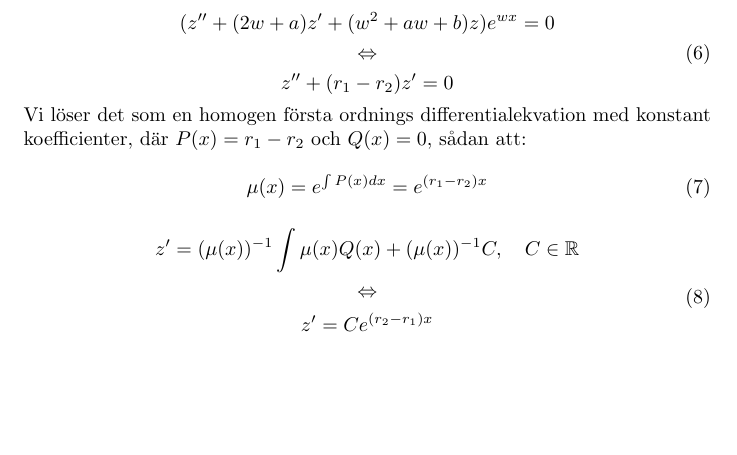
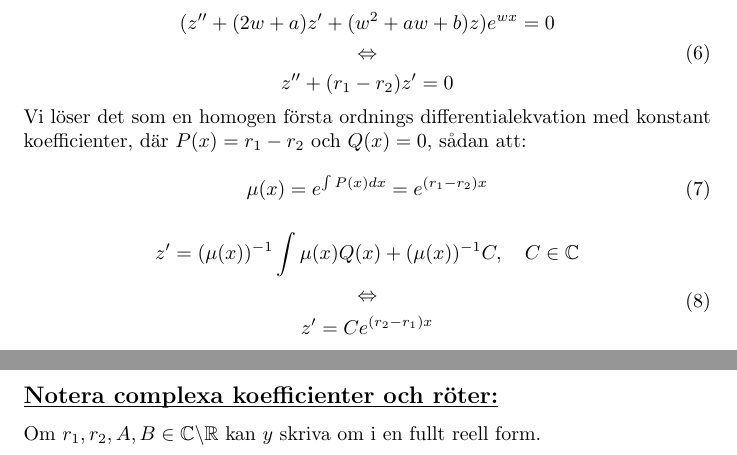
Before and after one commit to The-xz/Bevis-Fort.Analys, a LaTeX document (The solution formula for a second-order homogeneous linear differential equation with constant coefficients/proof.tex): part of page 2 of 2 before the commit and two parts of pages 2 and 3 of 3 after it, the two joined at a grey line, cut so that both start at the same text, the shorter picture padded with empty space. The pictures show the PDF file The solution formula for a second-order homogeneous linear differential equation with constant coefficients/proof.pdf that the author committed with the source.

Commit message:
added a note about complex roots and coeffcients

```diff
--- a/The solution formula for a second-order homogeneous linear differential equation with constant coefficients/proof.tex
+++ b/The solution formula for a second-order homogeneous linear differential equation with constant coefficients/proof.tex
@@ -16,4 +16,4 @@
 
 \begin{equation}
     y = Ae^{r_1x} + Be^{r_2x},
-    \quad r_1 \neq r_2,\quad A,B \in \mathbb{R}
+    \quad r_1 \neq r_2,
@@ -87,7 +91,7 @@ Låt $y,z$ vara två deriverbar funktion med avsende på $x$, på något interva
     z = \int zdx = \int Ce^{(r_2-r_1)x}dx
     =
     \frac{C}{r_2-r_1}e^{(r_2-r_1)x} + A,
-    \quad A \in \mathbb{R}
+    \quad A \in \mathbb{C}
 \end{gathered}
 \end{equation}
 
@@ -125,4 +129,9 @@ Låt $y,z$ vara två deriverbar funktion med avsende på $x$, på något interva
     $\blacksquare$
 \end{flushright}
 
+\subsection*{\underbar{Notera complexa koefficienter och röter:}}
+
+\noindent Om $r_1,r_2,A,B \in \mathbb{C} \backslash  \mathbb{R}$ kan $y$ skriva om i en fullt reell form.
+
+
 \end{document}
```
Also changed, not shown: The solution formula for a second-order homogeneous linear differential equation with constant coefficients/proof.pdf, The solution formula for a second-order homogeneous linear differential equation with constant coefficients/proof.tex (10 more changed lines).
